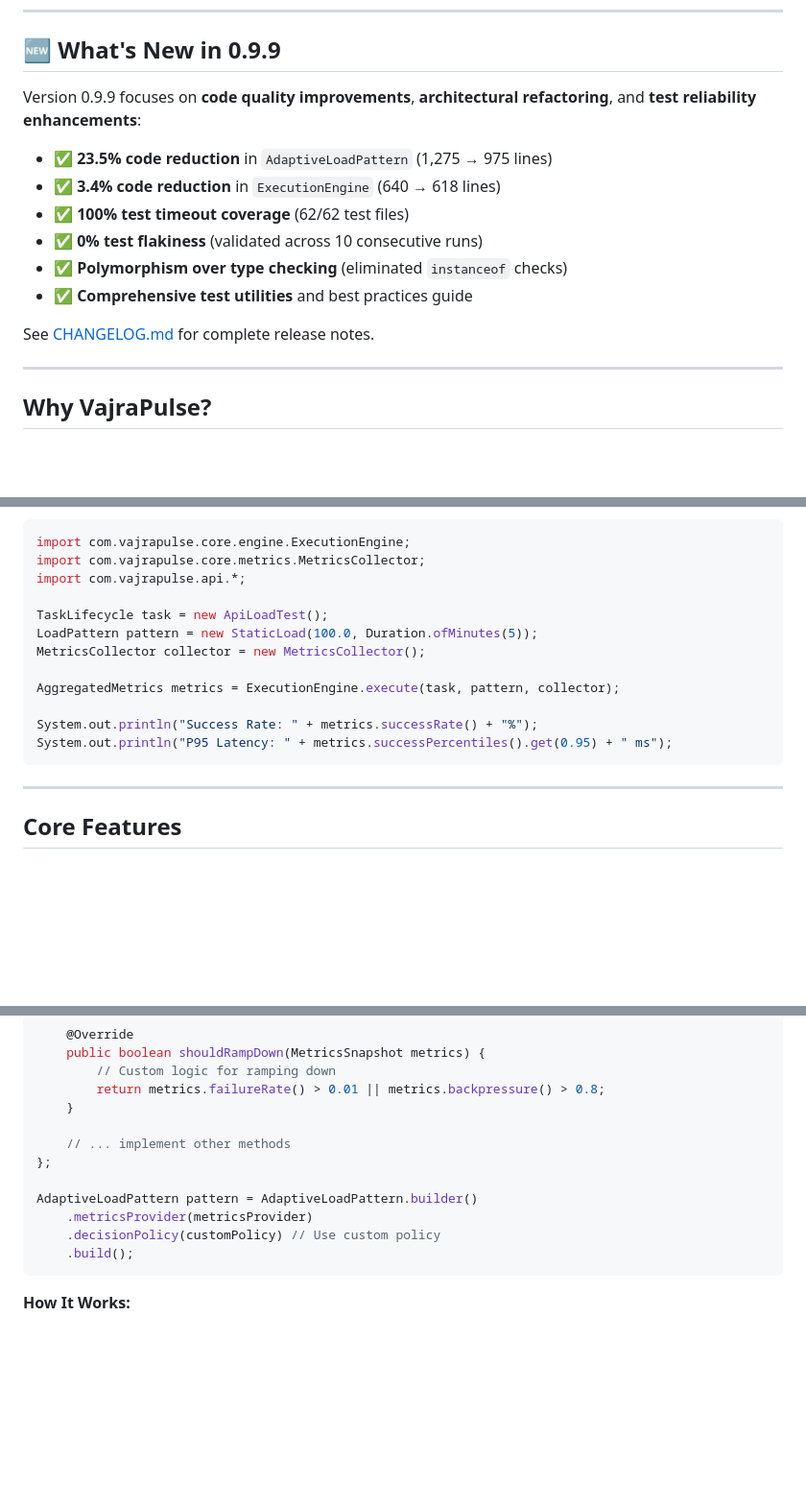
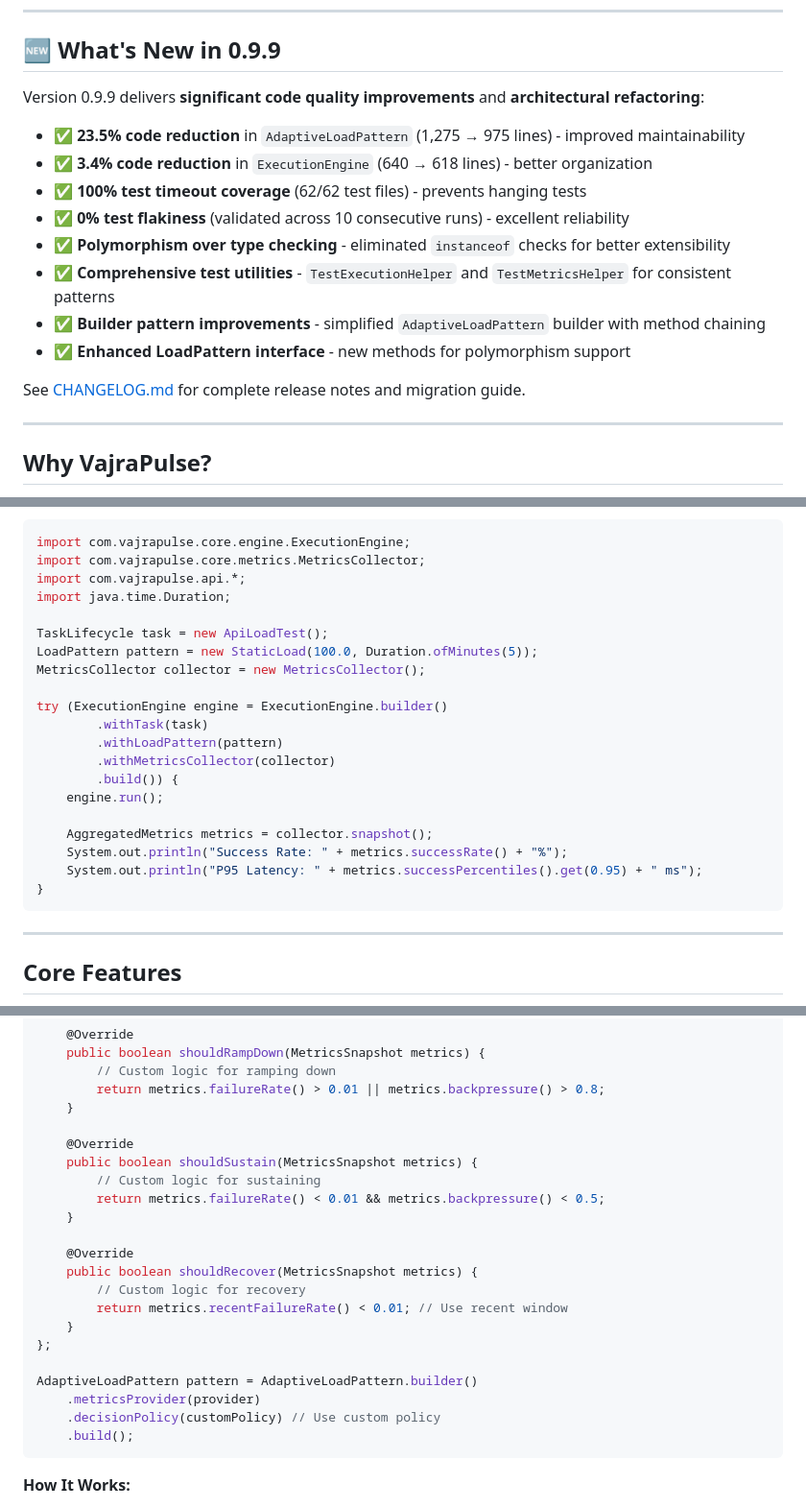
Before and after one commit to happysantoo/vajrapulse, a Markdown page: README.md, 3 parts joined by grey strips. Shown: that part at 96% size. Rendered like a GitHub page; blank space fills up the shorter version.

````diff
--- a/README.md
+++ b/README.md
@@ -18,16 +18,18 @@
 
 ## 🆕 What's New in 0.9.9
 
-Version 0.9.9 focuses on **code quality improvements**, **architectural refactoring**, and **test reliability enhancements**:
+Version 0.9.9 delivers **significant code quality improvements** and **architectural refactoring**:
 
-- ✅ **23.5% code reduction** in `AdaptiveLoadPattern` (1,275 → 975 lines)
-- ✅ **3.4% code reduction** in `ExecutionEngine` (640 → 618 lines)
-- ✅ **100% test timeout coverage** (62/62 test files)
-- ✅ **0% test flakiness** (validated across 10 consecutive runs)
-- ✅ **Polymorphism over type checking** (eliminated `instanceof` checks)
-- ✅ **Comprehensive test utilities** and best practices guide
+- ✅ **23.5% code reduction** in `AdaptiveLoadPattern` (1,275 → 975 lines) - improved maintainability
+- ✅ **3.4% code reduction** in `ExecutionEngine` (640 → 618 lines) - better organization
+- ✅ **100% test timeout coverage** (62/62 test files) - prevents hanging tests
+- ✅ **0% test flakiness** (validated across 10 consecutive runs) - excellent reliability
+- ✅ **Polymorphism over type checking** - eliminated `instanceof` checks for better extensibility
+- ✅ **Comprehensive test utilities** - `TestExecutionHelper` and `TestMetricsHelper` for consistent patterns
+- ✅ **Builder pattern improvements** - simplified `AdaptiveLoadPattern` builder with method chaining
+- ✅ **Enhanced LoadPattern interface** - new methods for polymorphism support
 
-See [CHANGELOG.md](CHANGELOG.md#099---2025-12-14) for complete release notes.
+See [CHANGELOG.md](CHANGELOG.md#099---2025-12-14) for complete release notes and migration guide.
 
 ---
 
@@ -145,15 +148,23 @@ java -jar vajrapulse-worker-0.9.9-all.jar \
 import com.vajrapulse.core.engine.ExecutionEngine;
 import com.vajrapulse.core.metrics.MetricsCollector;
 import com.vajrapulse.api.*;
+import java.time.Duration;
 
 TaskLifecycle task = new ApiLoadTest();
 LoadPattern pattern = new StaticLoad(100.0, Duration.ofMinutes(5));
 MetricsCollector collector = new MetricsCollector();
 
-AggregatedMetrics metrics = ExecutionEngine.execute(task, pattern, collector);
+try (ExecutionEngine engine = ExecutionEngine.builder()
+        .withTask(task)
+        .withLoadPattern(pattern)
+        .withMetricsCollector(collector)
+        .build()) {
+    engine.run();
 
-System.out.println("Success Rate: " + metrics.successRate() + "%");
-System.out.println("P95 Latency: " + metrics.successPercentiles().get(0.95) + " ms");
+    AggregatedMetrics metrics = collector.snapshot();
+    System.out.println("Success Rate: " + metrics.successRate() + "%");
+    System.out.println("P95 Latency: " + metrics.successPercentiles().get(0.95) + " ms");
+}
 ```
 
 ---
@@ -640,11 +628,21 @@ RampDecisionPolicy customPolicy = new RampDecisionPolicy() {
         return metrics.failureRate() > 0.01 || metrics.backpressure() > 0.8;
     }
 
-    // ... implement other methods
+    @Override
+    public boolean shouldSustain(MetricsSnapshot metrics) {
+        // Custom logic for sustaining
+        return metrics.failureRate() < 0.01 && metrics.backpressure() < 0.5;
+    }
+
+    @Override
+    public boolean shouldRecover(MetricsSnapshot metrics) {
+        // Custom logic for recovery
+        return metrics.recentFailureRate() < 0.01; // Use recent window
+    }
 };
 
 AdaptiveLoadPattern pattern = AdaptiveLoadPattern.builder()
-    .metricsProvider(metricsProvider)
+    .metricsProvider(provider)
     .decisionPolicy(customPolicy) // Use custom policy
     .build();
 ```
````
Also changed, not shown: other parts of README.md (+93 -43 lines).
